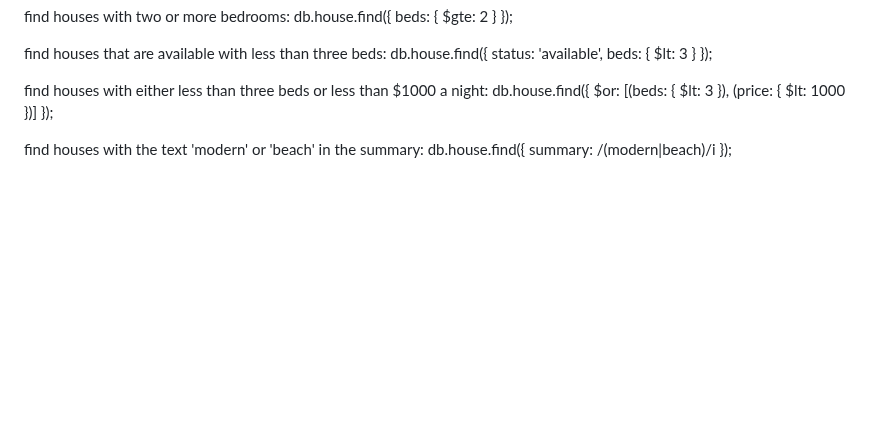
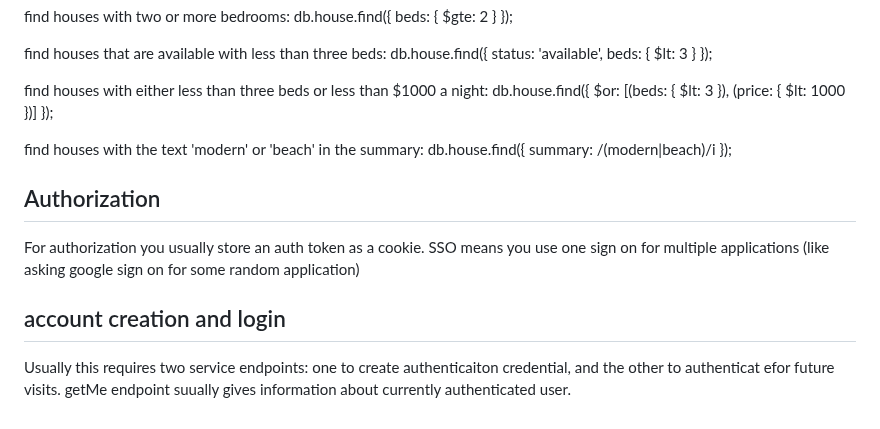
Before and after one commit to colintsmith/startup, a Markdown page: notes.md, the part around the change. Drawn GitHub-style; blank space fills up the shorter version.

Commit message:
login update stuff

```diff
--- a/notes.md
+++ b/notes.md
@@ -437,3 +437,10 @@ find houses that are available with less than three beds: db.house.find({ status
 find houses with either less than three beds or less than $1000 a night: db.house.find({ $or: [(beds: { $lt: 3 }), (price: { $lt: 1000 })] });
 
 find houses with the text 'modern' or 'beach' in the summary: db.house.find({ summary: /(modern|beach)/i });
+
+
+## Authorization
+For authorization you usually store an auth token as a cookie. SSO means you use one sign on for multiple applications (like asking google sign on for some random application)
+
+## account creation and login
+Usually this requires two service endpoints: one to create authenticaiton credential, and the other to authenticat efor future visits. getMe endpoint suually gives information about currently authenticated user.
```
